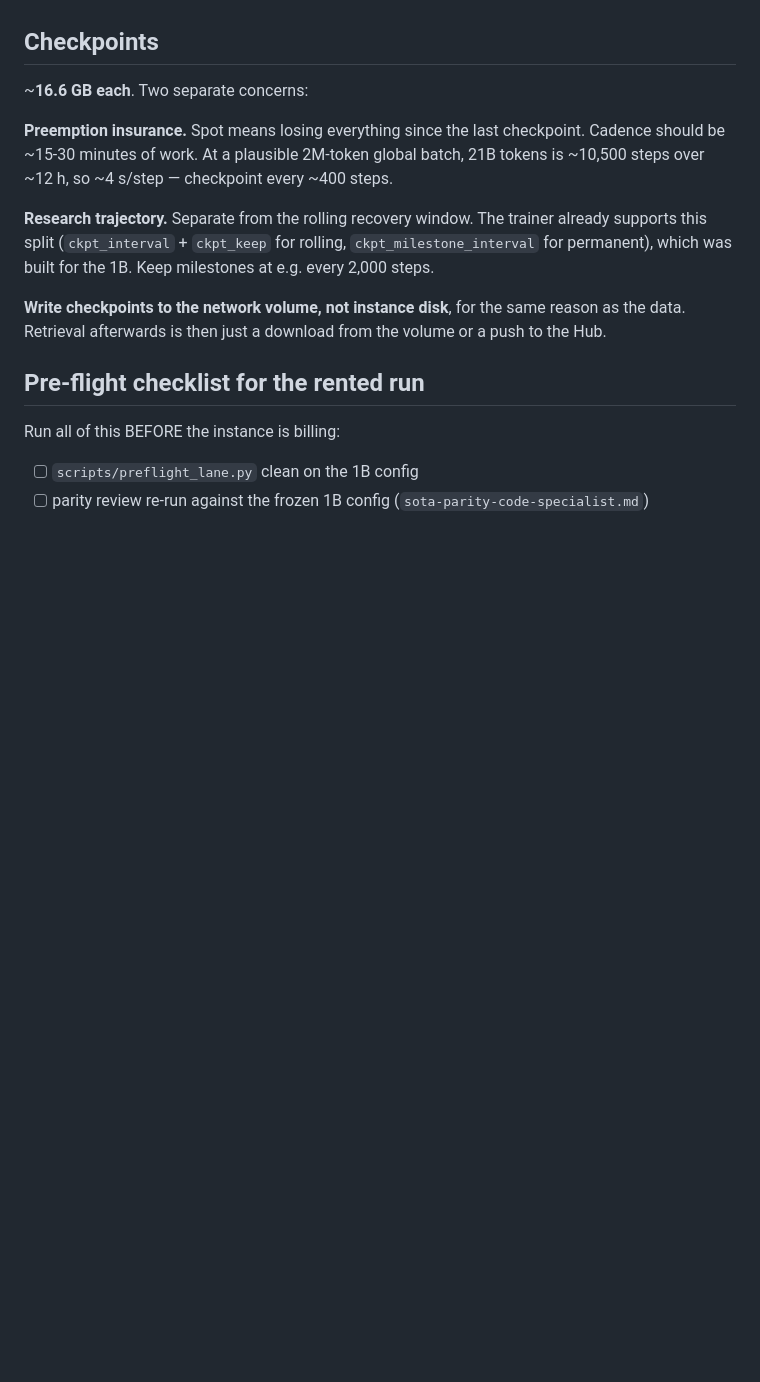
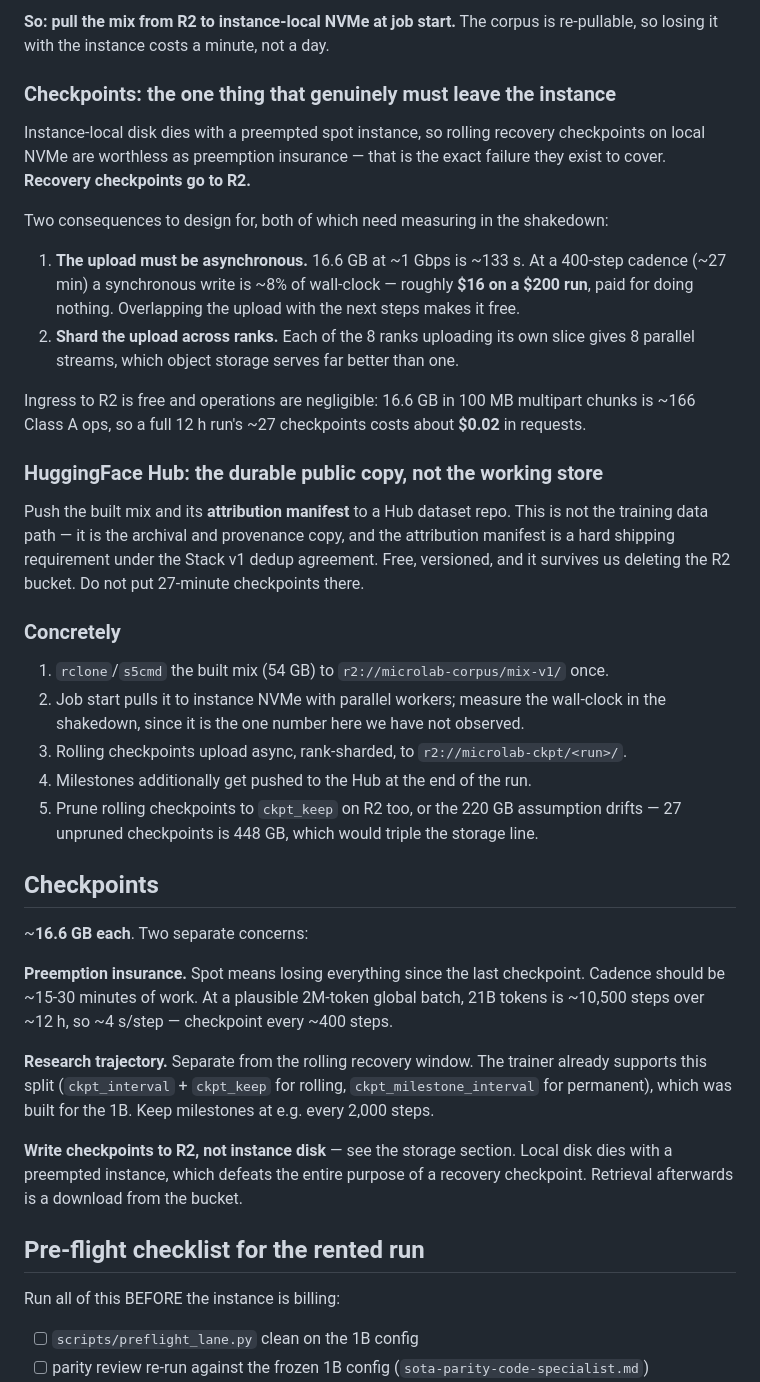
Before and after one commit to rje/microlab, a Markdown page: docs/hosted-training-plan.md, the part around one of its changes. Drawn GitHub-style; blank space fills up the shorter version.

```diff
--- a/docs/hosted-training-plan.md
+++ b/docs/hosted-training-plan.md
@@ -79,3 +119,39 @@ prepared in advance avoids that entirely.
+**So: pull the mix from R2 to instance-local NVMe at job start.** The corpus is
+re-pullable, so losing it with the instance costs a minute, not a day.
+
+### Checkpoints: the one thing that genuinely must leave the instance
+
+Instance-local disk dies with a preempted spot instance, so rolling recovery checkpoints on
+local NVMe are worthless as preemption insurance — that is the exact failure they exist to
+cover. **Recovery checkpoints go to R2.**
+
+Two consequences to design for, both of which need measuring in the shakedown:
+
+1. **The upload must be asynchronous.** 16.6 GB at ~1 Gbps is ~133 s. At a 400-step cadence
+   (~27 min) a synchronous write is ~8% of wall-clock — roughly **$16 on a $200 run**, paid
+   for doing nothing. Overlapping the upload with the next steps makes it free.
+2. **Shard the upload across ranks.** Each of the 8 ranks uploading its own slice gives 8
+   parallel streams, which object storage serves far better than one.
+
+Ingress to R2 is free and operations are negligible: 16.6 GB in 100 MB multipart chunks is
+~166 Class A ops, so a full 12 h run's ~27 checkpoints costs about **$0.02** in requests.
+
+### HuggingFace Hub: the durable public copy, not the working store
+
+Push the built mix and its **attribution manifest** to a Hub dataset repo. This is not the
+training data path — it is the archival and provenance copy, and the attribution manifest is
+a hard shipping requirement under the Stack v1 dedup agreement. Free, versioned, and it
+survives us deleting the R2 bucket. Do not put 27-minute checkpoints there.
+
+### Concretely
+
+1. `rclone`/`s5cmd` the built mix (54 GB) to `r2://microlab-corpus/mix-v1/` once.
+2. Job start pulls it to instance NVMe with parallel workers; measure the wall-clock in the
+   shakedown, since it is the one number here we have not observed.
+3. Rolling checkpoints upload async, rank-sharded, to `r2://microlab-ckpt/<run>/`.
+4. Milestones additionally get pushed to the Hub at the end of the run.
+5. Prune rolling checkpoints to `ckpt_keep` on R2 too, or the 220 GB assumption drifts —
+   27 unpruned checkpoints is 448 GB, which would triple the storage line.
 
 ## Checkpoints
 
@@ -89,8 +165,9 @@ should be ~15-30 minutes of work. At a plausible 2M-token global batch, 21B toke
 supports this split (`ckpt_interval` + `ckpt_keep` for rolling, `ckpt_milestone_interval`
 for permanent), which was built for the 1B. Keep milestones at e.g. every 2,000 steps.
 
-**Write checkpoints to the network volume, not instance disk**, for the same reason as the
-data. Retrieval afterwards is then just a download from the volume or a push to the Hub.
+**Write checkpoints to R2, not instance disk** — see the storage section. Local disk dies
+with a preempted instance, which defeats the entire purpose of a recovery checkpoint.
+Retrieval afterwards is a download from the bucket.
 
 ## Pre-flight checklist for the rented run
 
```
Also changed, not shown: other parts of docs/hosted-training-plan.md (+63 -21 lines).
